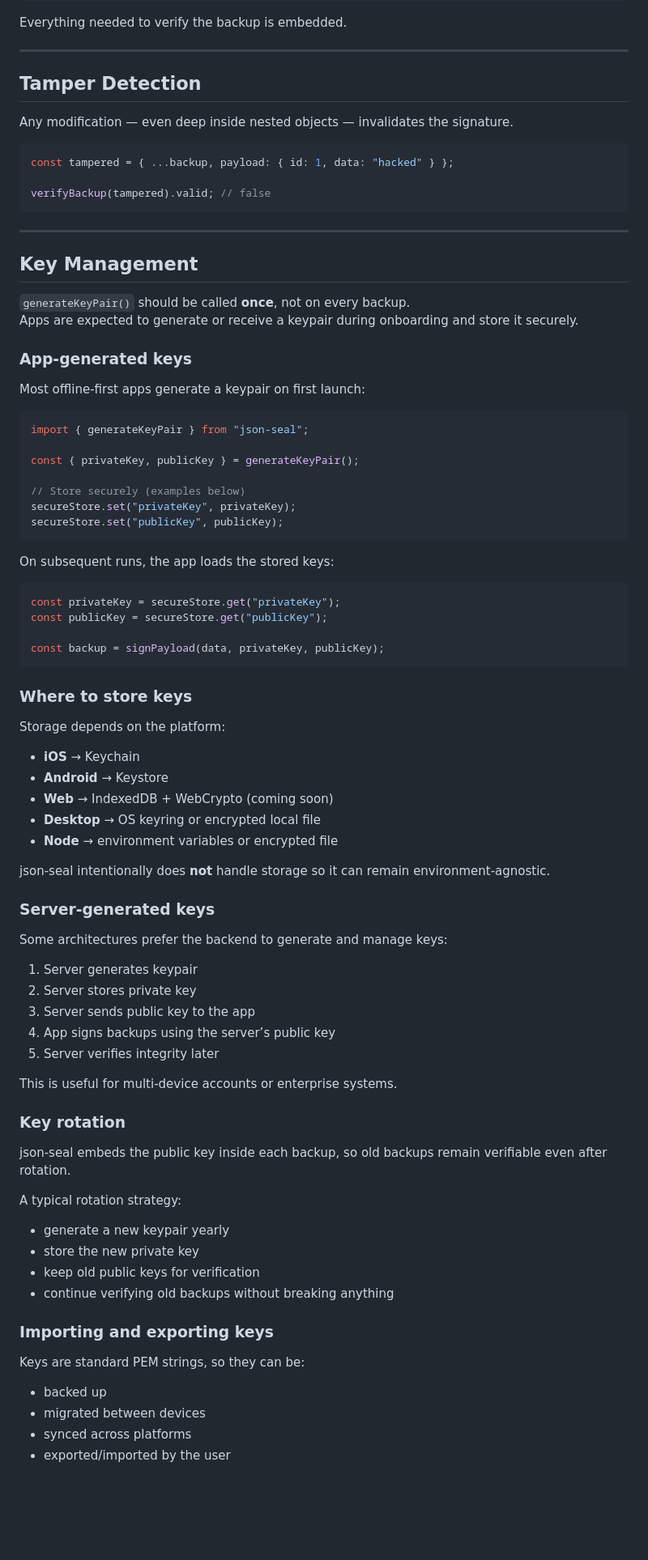
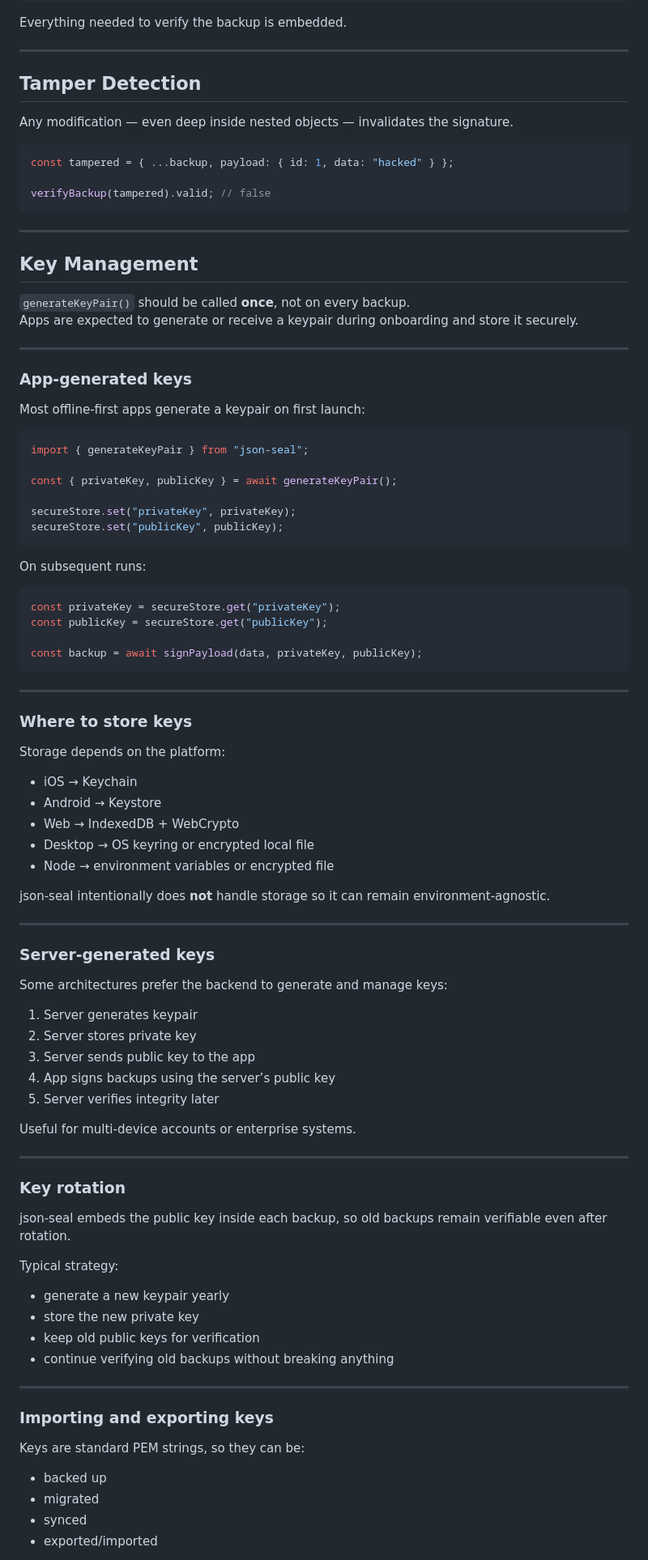
Before and after one commit to cmyers/json-seal, a Markdown page: README.md, the part around one of its changes. Shown at 81% size. Rendered like a GitHub page; blank space fills up the shorter version.

````diff
--- a/README.md
+++ b/README.md
@@ -98,7 +130,7 @@ Everything needed to verify the backup is embedded.
 
 ---
 
-## Tamper Detection
+## **Tamper Detection**
 
 Any modification — even deep inside nested objects — invalidates the signature.
 
@@ -110,47 +142,52 @@ verifyBackup(tampered).valid; // false
 
 ---
 
-## Key Management
+## **Key Management**
 
 `generateKeyPair()` should be called **once**, not on every backup.
 Apps are expected to generate or receive a keypair during onboarding and store it securely.
 
-### App‑generated keys
+---
+
+### **App‑generated keys**
 
 Most offline‑first apps generate a keypair on first launch:
 
 ```ts
 import { generateKeyPair } from "json-seal";
 
-const { privateKey, publicKey } = generateKeyPair();
+const { privateKey, publicKey } = await generateKeyPair();
 
-// Store securely (examples below)
 secureStore.set("privateKey", privateKey);
 secureStore.set("publicKey", publicKey);
 ```
 
-On subsequent runs, the app loads the stored keys:
+On subsequent runs:
 
 ```ts
 const privateKey = secureStore.get("privateKey");
 const publicKey = secureStore.get("publicKey");
 
-const backup = signPayload(data, privateKey, publicKey);
+const backup = await signPayload(data, privateKey, publicKey);
 ```
+
+---
 
 ### **Where to store keys**
 
 Storage depends on the platform:
 
-- **iOS** → Keychain
-- **Android** → Keystore
-- **Web** → IndexedDB + WebCrypto (coming soon)
-- **Desktop** → OS keyring or encrypted local file
-- **Node** → environment variables or encrypted file
+- iOS → Keychain
+- Android → Keystore
+- Web → IndexedDB + WebCrypto
+- Desktop → OS keyring or encrypted local file
+- Node → environment variables or encrypted file
 
 json‑seal intentionally does **not** handle storage so it can remain environment‑agnostic.
 
-### Server‑generated keys
+---
+
+### **Server‑generated keys**
 
 Some architectures prefer the backend to generate and manage keys:
 
@@ -160,25 +197,29 @@ Some architectures prefer the backend to generate and manage keys:
 4. App signs backups using the server’s public key
 5. Server verifies integrity later
 
-This is useful for multi‑device accounts or enterprise systems.
+Useful for multi‑device accounts or enterprise systems.
 
-### Key rotation
+---
+
+### **Key rotation**
 
 json‑seal embeds the public key inside each backup, so old backups remain verifiable even after rotation.
 
-A typical rotation strategy:
+Typical strategy:
 
 - generate a new keypair yearly
 - store the new private key
 - keep old public keys for verification
 - continue verifying old backups without breaking anything
 
-### Importing and exporting keys
+---
+
+### **Importing and exporting keys**
 
 Keys are standard PEM strings, so they can be:
 
 - backed up
-- migrated between devices
-- synced across platforms
-- exported/imported by the user
+- migrated
+- synced
+- exported/imported
 
````
Also changed, not shown: other parts of README.md (+69 -35 lines).
